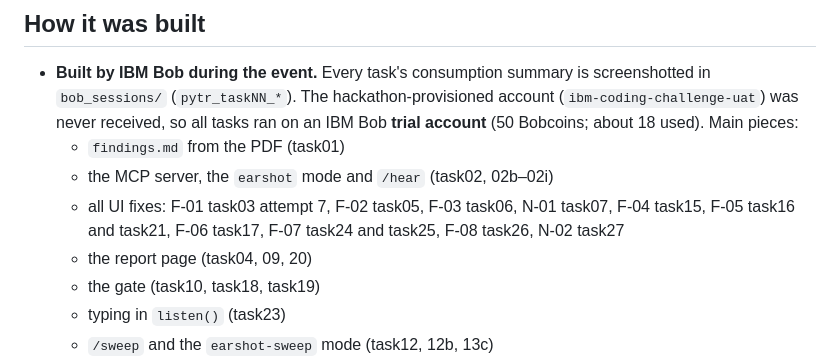
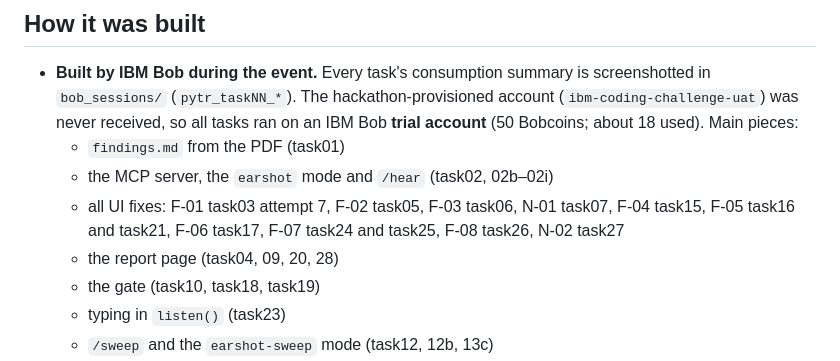
Before and after one commit to py-tr/earshot, a Markdown page: README.md, the part around the change. GitHub-like rendering.

Commit message:
report: first screen with scoreboard tiles and F-01 before/after waveforms (Bob task28)

```diff
--- a/README.md
+++ b/README.md
@@ -145,7 +145,7 @@ In Bob, open `findings.md` and type `/hear F-01`, or type `/sweep /flights`.
   - `findings.md` from the PDF (task01)
   - the MCP server, the `earshot` mode and `/hear` (task02, 02b–02i)
   - all UI fixes: F-01 task03 attempt 7, F-02 task05, F-03 task06, N-01 task07, F-04 task15, F-05 task16 and task21, F-06 task17, F-07 task24 and task25, F-08 task26, N-02 task27
-  - the report page (task04, 09, 20)
+  - the report page (task04, 09, 20, 28)
   - the gate (task10, task18, task19)
   - typing in `listen()` (task23)
   - `/sweep` and the `earshot-sweep` mode (task12, 12b, 13c)
```
Also changed, not shown: bob_sessions/pytr_task28_report_first_screen_summary.png (added), 2 other files.
